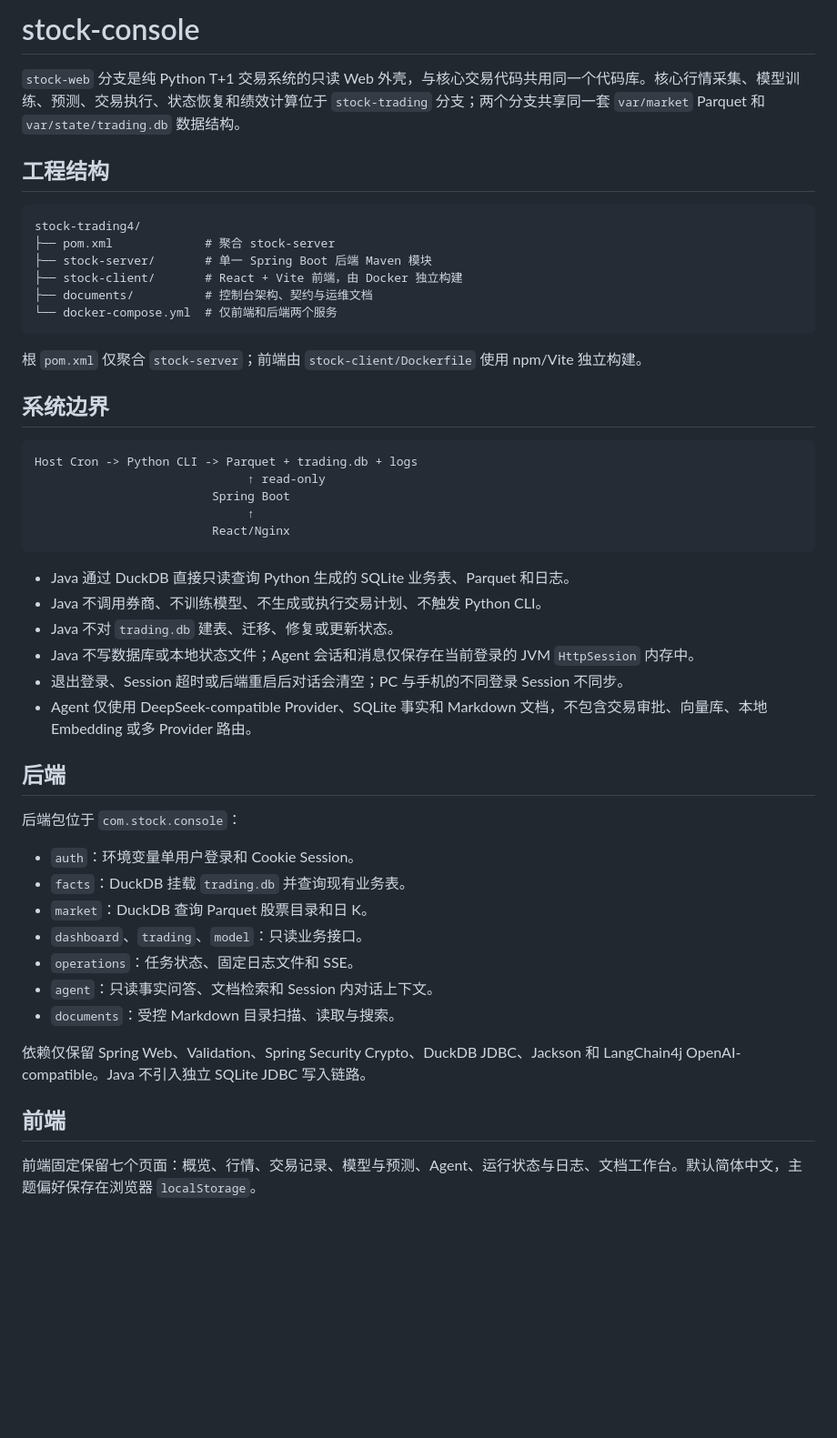
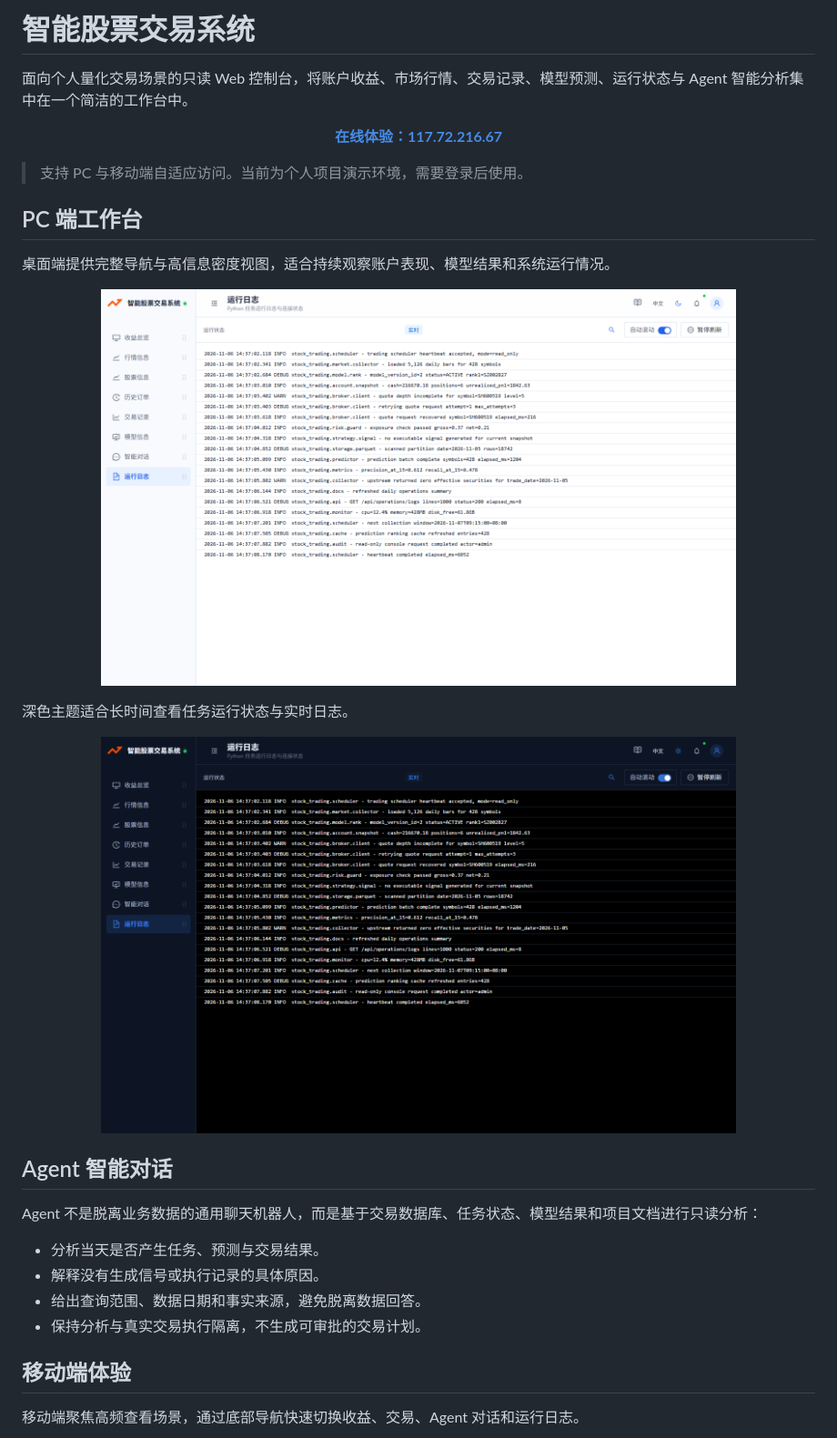
Before and after one commit to mwangli/stock-trading, a Markdown page: README.md, the part around one of its changes. Shown at 91% size. Rendered like a GitHub page; pictures changed too: documents/images/readme/pc-console-dark.png (added), documents/images/readme/pc-console.png (added); blank space fills up the shorter version.

````diff
--- a/README.md
+++ b/README.md
@@ -1,53 +1,38 @@
-<!-- AI_GENERATE_START--------------- -->
-# stock-console
+<!-- AI_GENERATE_START---------------- -->
+# 智能股票交易系统
 
-`stock-web` 分支是纯 Python T+1 交易系统的只读 Web 外壳，与核心交易代码共用同一个代码库。核心行情采集、模型训练、预测、交易执行、状态恢复和绩效计算位于 `stock-trading` 分支；两个分支共享同一套 `var/market` Parquet 和 `var/state/trading.db` 数据结构。
+面向个人量化交易场景的只读 Web 控制台，将账户收益、市场行情、交易记录、模型预测、运行状态与 Agent 智能分析集中在一个简洁的工作台中。
 
-## 工程结构
+<p align="center">
+  <a href="http://117.72.216.67/"><strong>在线体验：117.72.216.67</strong></a>
+</p>
 
-```text
-stock-trading4/
-├── pom.xml             # 聚合 stock-server
-├── stock-server/       # 单一 Spring Boot 后端 Maven 模块
-├── stock-client/       # React + Vite 前端，由 Docker 独立构建
-├── documents/          # 控制台架构、契约与运维文档
-└── docker-compose.yml  # 仅前端和后端两个服务
-```
+> 支持 PC 与移动端自适应访问。当前为个人项目演示环境，需要登录后使用。
 
-根 `pom.xml` 仅聚合 `stock-server`；前端由 `stock-client/Dockerfile` 使用 npm/Vite 独立构建。
+## PC 端工作台
 
-## 系统边界
+桌面端提供完整导航与高信息密度视图，适合持续观察账户表现、模型结果和系统运行情况。
 
-```text
-Host Cron -> Python CLI -> Parquet + trading.db + logs
-                              ↑ read-only
-                         Spring Boot
-                              ↑
-                         React/Nginx
-```
+<p align="center">
+  <img src="documents/images/readme/pc-console.png" alt="PC 端控制台" width="80%" />
+</p>
 
-- Java 通过 DuckDB 直接只读查询 Python 生成的 SQLite 业务表、Parquet 和日志。
-- Java 不调用券商、不训练模型、不生成或执行交易计划、不触发 Python CLI。
-- Java 不对 `trading.db` 建表、迁移、修复或更新状态。
-- Java 不写数据库或本地状态文件；Agent 会话和消息仅保存在当前登录的 JVM `HttpSession` 内存中。
-- 退出登录、Session 超时或后端重启后对话会清空；PC 与手机的不同登录 Session 不同步。
-- Agent 仅使用 DeepSeek-compatible Provider、SQLite 事实和 Markdown 文档，不包含交易审批、向量库、本地 Embedding 或多 Provider 路由。
+深色主题适合长时间查看任务运行状态与实时日志。
 
-## 后端
+<p align="center">
+  <img src="documents/images/readme/pc-console-dark.png" alt="PC 端深色运行日志" width="80%" />
+</p>
 
-后端包位于 `com.stock.console`：
+## Agent 智能对话
 
-- `auth`：环境变量单用户登录和 Cookie Session。
-- `facts`：DuckDB 挂载 `trading.db` 并查询现有业务表。
-- `market`：DuckDB 查询 Parquet 股票目录和日 K。
-- `dashboard`、`trading`、`model`：只读业务接口。
-- `operations`：任务状态、固定日志文件和 SSE。
-- `agent`：只读事实问答、文档检索和 Session 内对话上下文。
-- `documents`：受控 Markdown 目录扫描、读取与搜索。
+Agent 不是脱离业务数据的通用聊天机器人，而是基于交易数据库、任务状态、模型结果和项目文档进行只读分析：
 
-依赖仅保留 Spring Web、Validation、Spring Security Crypto、DuckDB JDBC、Jackson 和 LangChain4j OpenAI-compatible。Java 不引入独立 SQLite JDBC 写入链路。
+- 分析当天是否产生任务、预测与交易结果。
+- 解释没有生成信号或执行记录的具体原因。
+- 给出查询范围、数据日期和事实来源，避免脱离数据回答。
+- 保持分析与真实交易执行隔离，不生成可审批的交易计划。
 
-## 前端
+## 移动端体验
 
-前端固定保留七个页面：概览、行情、交易记录、模型与预测、Agent、运行状态与日志、文档工作台。默认简体中文，主题偏好保存在浏览器 `localStorage`。
+移动端聚焦高频查看场景，通过底部导航快速切换收益、交易、Agent 对话和运行日志。
 
````
Also changed, not shown: other parts of README.md (+49 -31 lines), documents/images/readme/mobile-agent.png (added), documents/images/readme/mobile-dashboard.png (added), documents/images/readme/mobile-logs.png (added), documents/images/readme/mobile-trades.png (added).
